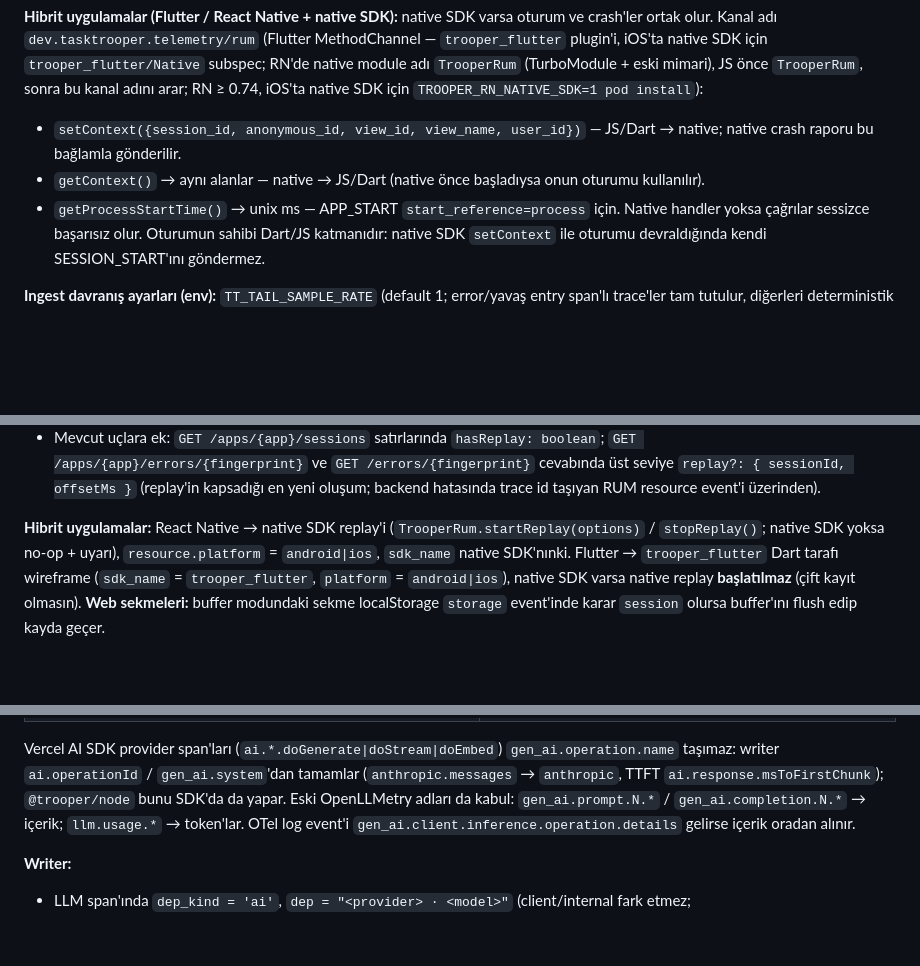
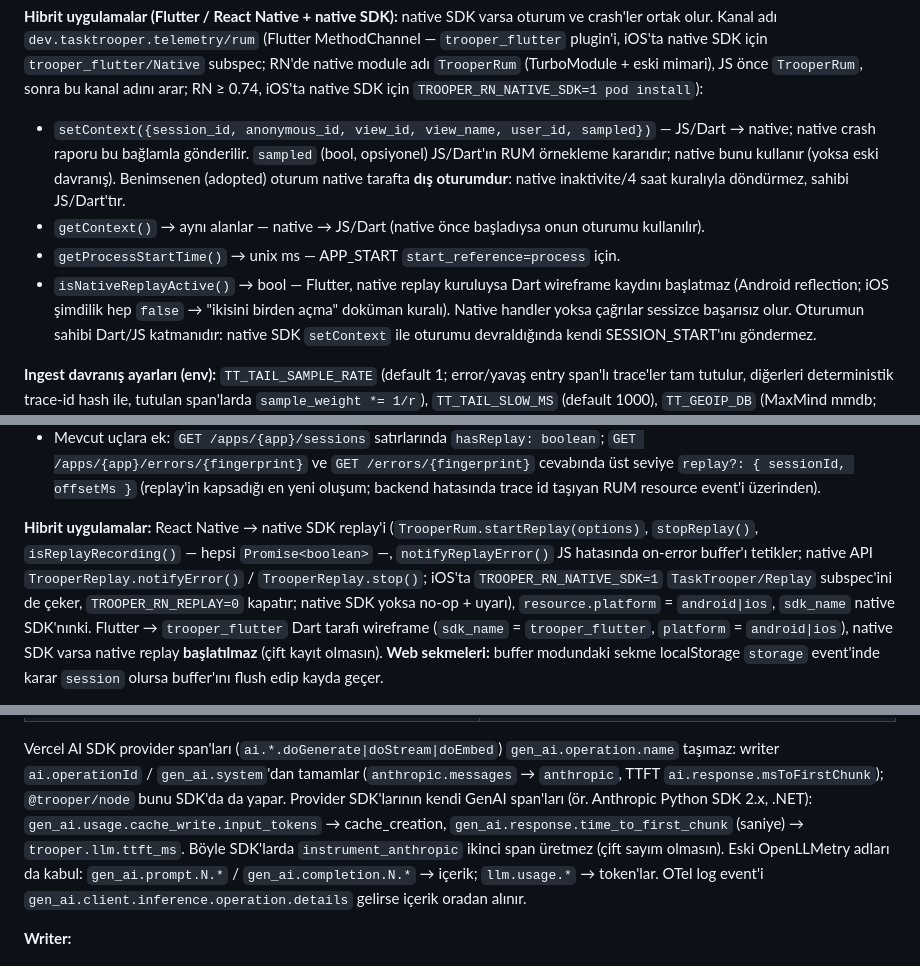
Before and after one commit to makifbaysal/tasktrooper-telemetry, a Markdown page: .ai/contracts.md, 3 parts joined by grey strips. Rendered like a GitHub page; blank space fills up the shorter version.

```diff
--- a/.ai/contracts.md
+++ b/.ai/contracts.md
@@ -228,9 +228,13 @@ MetricKit'ten gelen crash/hang'ler `attributes.metrickit=true` taşır; aynı cr
 
 **Hibrit uygulamalar (Flutter / React Native + native SDK):** native SDK varsa oturum ve crash'ler ortak olur. Kanal adı
 `dev.tasktrooper.telemetry/rum` (Flutter MethodChannel — `trooper_flutter` plugin'i, iOS'ta native SDK için `trooper_flutter/Native` subspec; RN'de native module adı `TrooperRum` (TurboModule + eski mimari), JS önce `TrooperRum`, sonra bu kanal adını arar; RN ≥ 0.74, iOS'ta native SDK için `TROOPER_RN_NATIVE_SDK=1 pod install`):
-- `setContext({session_id, anonymous_id, view_id, view_name, user_id})` — JS/Dart → native; native crash raporu bu bağlamla gönderilir.
+- `setContext({session_id, anonymous_id, view_id, view_name, user_id, sampled})` — JS/Dart → native; native crash raporu bu bağlamla
+  gönderilir. `sampled` (bool, opsiyonel) JS/Dart'ın RUM örnekleme kararıdır; native bunu kullanır (yoksa eski davranış). Benimsenen
+  (adopted) oturum native tarafta **dış oturumdur**: native inaktivite/4 saat kuralıyla döndürmez, sahibi JS/Dart'tır.
 - `getContext()` → aynı alanlar — native → JS/Dart (native önce başladıysa onun oturumu kullanılır).
 - `getProcessStartTime()` → unix ms — APP_START `start_reference=process` için.
+- `isNativeReplayActive()` → bool — Flutter, native replay kuruluysa Dart wireframe kaydını başlatmaz (Android reflection; iOS şimdilik
+  hep `false` → "ikisini birden açma" doküman kuralı).
 Native handler yoksa çağrılar sessizce başarısız olur. Oturumun sahibi Dart/JS katmanıdır: native SDK `setContext` ile
 oturumu devraldığında kendi SESSION_START'ını göndermez.
 
@@ -781,7 +790,9 @@ ayrı producer kullanır (kayıt ≤ 8 MiB). gw doğrulaması: `session_id` ≤
 - Mevcut uçlara ek: `GET /apps/{app}/sessions` satırlarında `hasReplay: boolean`; `GET /apps/{app}/errors/{fingerprint}` ve
   `GET /errors/{fingerprint}` cevabında üst seviye `replay?: { sessionId, offsetMs }` (replay'in kapsadığı en yeni oluşum; backend hatasında trace id taşıyan RUM resource event'i üzerinden).
 
-**Hibrit uygulamalar:** React Native → native SDK replay'i (`TrooperRum.startReplay(options)` / `stopReplay()`; native SDK yoksa
+**Hibrit uygulamalar:** React Native → native SDK replay'i (`TrooperRum.startReplay(options)`, `stopReplay()`, `isReplayRecording()`
+— hepsi `Promise<boolean>` —, `notifyReplayError()` JS hatasında on-error buffer'ı tetikler; native API `TrooperReplay.notifyError()` /
+`TrooperReplay.stop()`; iOS'ta `TROOPER_RN_NATIVE_SDK=1` `TaskTrooper/Replay` subspec'ini de çeker, `TROOPER_RN_REPLAY=0` kapatır; native SDK yoksa
 no-op + uyarı), `resource.platform` = `android|ios`, `sdk_name` native SDK'nınki. Flutter → `trooper_flutter` Dart tarafı wireframe
 (`sdk_name` = `trooper_flutter`, `platform` = `android|ios`), native SDK varsa native replay **başlatılmaz** (çift kayıt olmasın).
 **Web sekmeleri:** buffer modundaki sekme localStorage `storage` event'inde karar `session` olursa buffer'ını flush edip kayda geçer.
@@ -877,6 +897,9 @@ entry span'ının thread'i üzerinden (asyncio'da task başına değil, thread b
 | `gen_ai.input.messages`, `gen_ai.output.messages`, `gen_ai.system_instructions` (JSON string) | **sadece `captureContent`** — writer bunları attrs'tan çıkarıp `llm_content`'e yazar |
 
 Vercel AI SDK provider span'ları (`ai.*.doGenerate|doStream|doEmbed`) `gen_ai.operation.name` taşımaz: writer `ai.operationId` / `gen_ai.system`'dan tamamlar (`anthropic.messages` → `anthropic`, TTFT `ai.response.msToFirstChunk`); `@trooper/node` bunu SDK'da da yapar.
+Provider SDK'larının kendi GenAI span'ları (ör. Anthropic Python SDK 2.x, .NET): `gen_ai.usage.cache_write.input_tokens` →
+cache_creation, `gen_ai.response.time_to_first_chunk` (saniye) → `trooper.llm.ttft_ms`. Böyle SDK'larda `instrument_anthropic` ikinci
+span üretmez (çift sayım olmasın).
 Eski OpenLLMetry adları da kabul: `gen_ai.prompt.N.*` / `gen_ai.completion.N.*` → içerik; `llm.usage.*` → token'lar.
 OTel log event'i `gen_ai.client.inference.operation.details` gelirse içerik oradan alınır.
 
```
Also changed, not shown: other parts of .ai/contracts.md (+23 -9 lines), .ai/roadmap.md (+7 -7 lines), .ai/sdk.md (+1 -1 lines).
